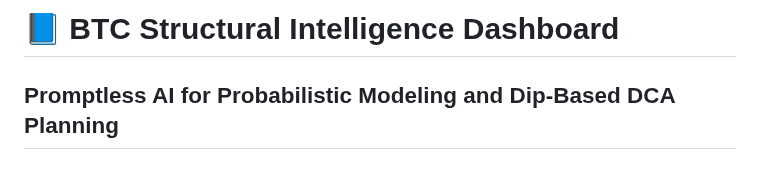
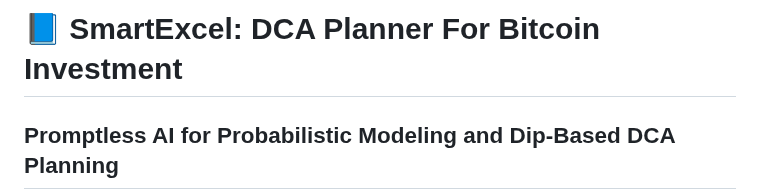
Before and after one commit to shiyonglu/database_javascript, a Markdown page: BTCProject/README.MD, the part around the change. Rendered like a GitHub page; blank space fills up the shorter version.

```diff
--- a/BTCProject/README.MD
+++ b/BTCProject/README.MD
@@ -1,4 +1,4 @@
-# 📘 BTC Structural Intelligence Dashboard
+# 📘 SmartExcel: DCA Planner For Bitcoin Investment
 ## Promptless AI for Probabilistic Modeling and Dip-Based DCA Planning
 
 ---
```
